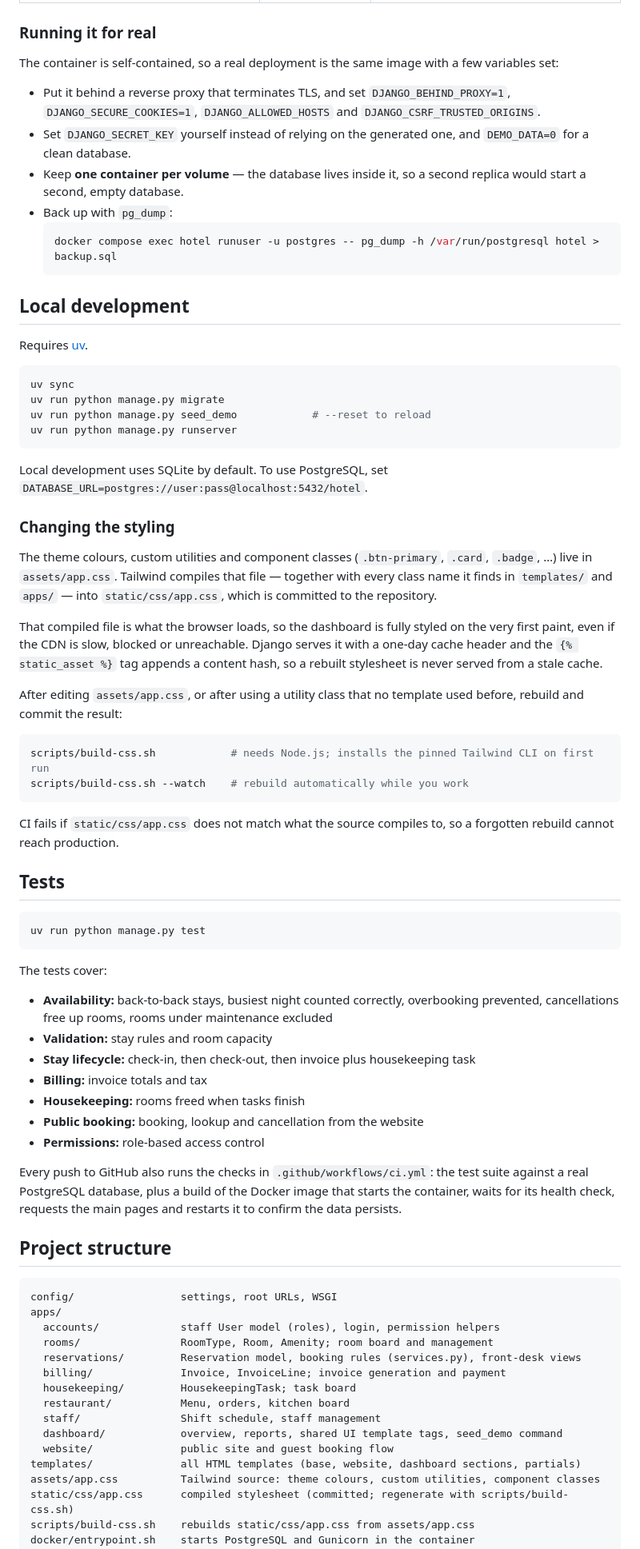
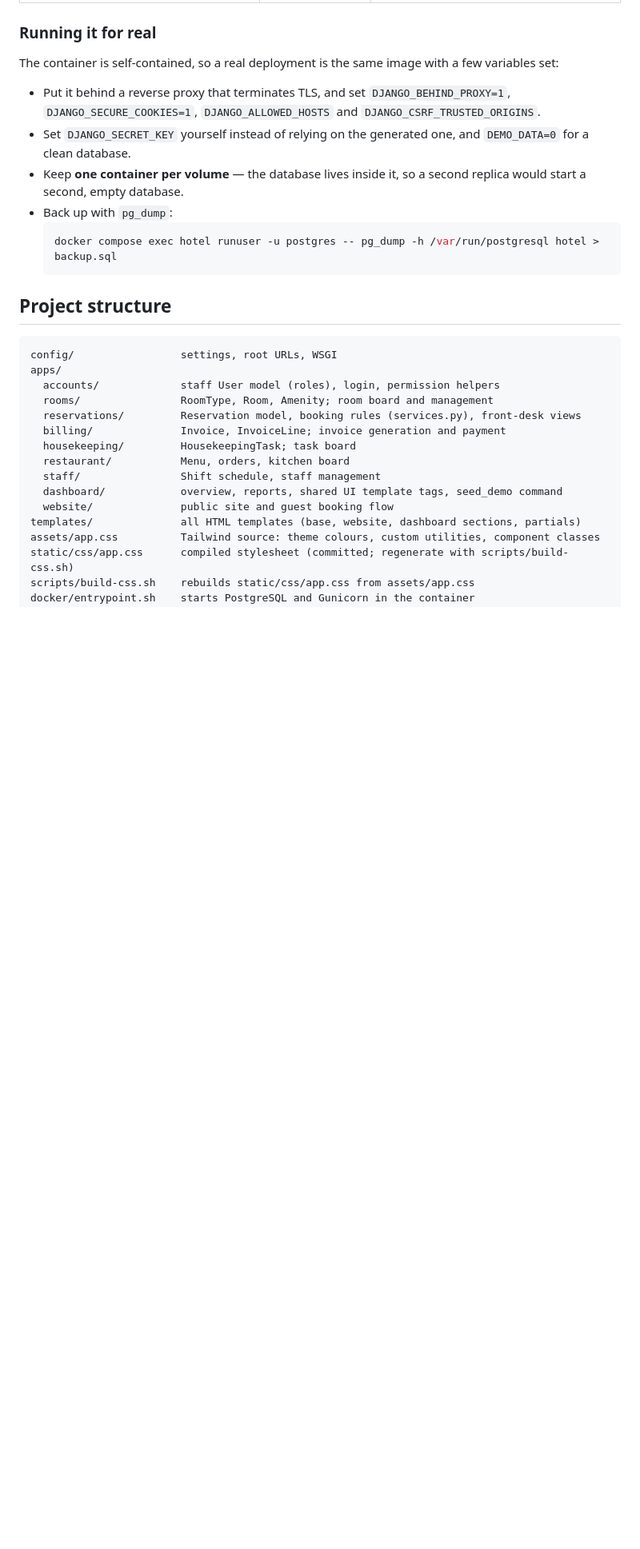
Before and after one commit to XooTB/hotel-management, a Markdown page: README.md, the part around one of its changes. Shown at 80% size. GitHub-like rendering; blank space fills up the shorter version.

````diff
--- a/README.md
+++ b/README.md
@@ -145,52 +145,6 @@ The container is self-contained, so a real deployment is the same image with a f
   docker compose exec hotel runuser -u postgres -- pg_dump -h /var/run/postgresql hotel > backup.sql
   ```
 
-## Local development
-
-Requires [uv](https://docs.astral.sh/uv/).
-
-```bash
-uv sync
-uv run python manage.py migrate
-uv run python manage.py seed_demo            # --reset to reload
-uv run python manage.py runserver
-```
-
-Local development uses SQLite by default. To use PostgreSQL, set `DATABASE_URL=postgres://user:pass@localhost:5432/hotel`.
-
-### Changing the styling
-
-The theme colours, custom utilities and component classes (`.btn-primary`, `.card`, `.badge`, …) live in `assets/app.css`. Tailwind compiles that file — together with every class name it finds in `templates/` and `apps/` — into `static/css/app.css`, which is committed to the repository.
-
-That compiled file is what the browser loads, so the dashboard is fully styled on the very first paint, even if the CDN is slow, blocked or unreachable. Django serves it with a one-day cache header and the `{% static_asset %}` tag appends a content hash, so a rebuilt stylesheet is never served from a stale cache.
-
-After editing `assets/app.css`, or after using a utility class that no template used before, rebuild and commit the result:
-
-```bash
-scripts/build-css.sh            # needs Node.js; installs the pinned Tailwind CLI on first run
-scripts/build-css.sh --watch    # rebuild automatically while you work
-```
-
-CI fails if `static/css/app.css` does not match what the source compiles to, so a forgotten rebuild cannot reach production.
-
-## Tests
-
-```bash
-uv run python manage.py test
-```
-
-The tests cover:
-
-- **Availability:** back-to-back stays, busiest night counted correctly, overbooking prevented, cancellations free up rooms, rooms under maintenance excluded
-- **Validation:** stay rules and room capacity
-- **Stay lifecycle:** check-in, then check-out, then invoice plus housekeeping task
-- **Billing:** invoice totals and tax
-- **Housekeeping:** rooms freed when tasks finish
-- **Public booking:** booking, lookup and cancellation from the website
-- **Permissions:** role-based access control
-
-Every push to GitHub also runs the checks in `.github/workflows/ci.yml`: the test suite against a real PostgreSQL database, plus a build of the Docker image that starts the container, waits for its health check, requests the main pages and restarts it to confirm the data persists.
-
 ## Project structure
 
 ```
````
Also changed, not shown: other parts of README.md (+2 -2 lines).
